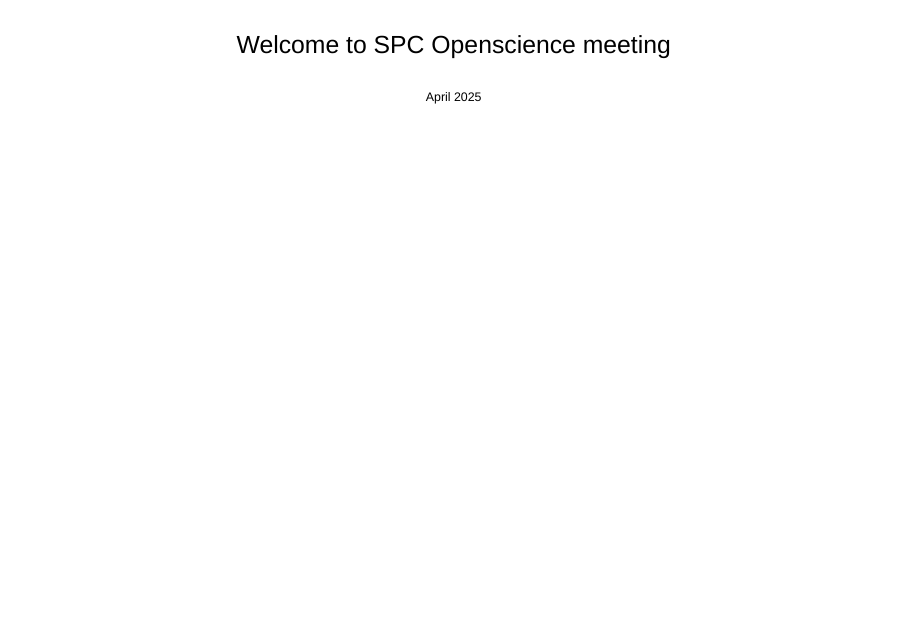
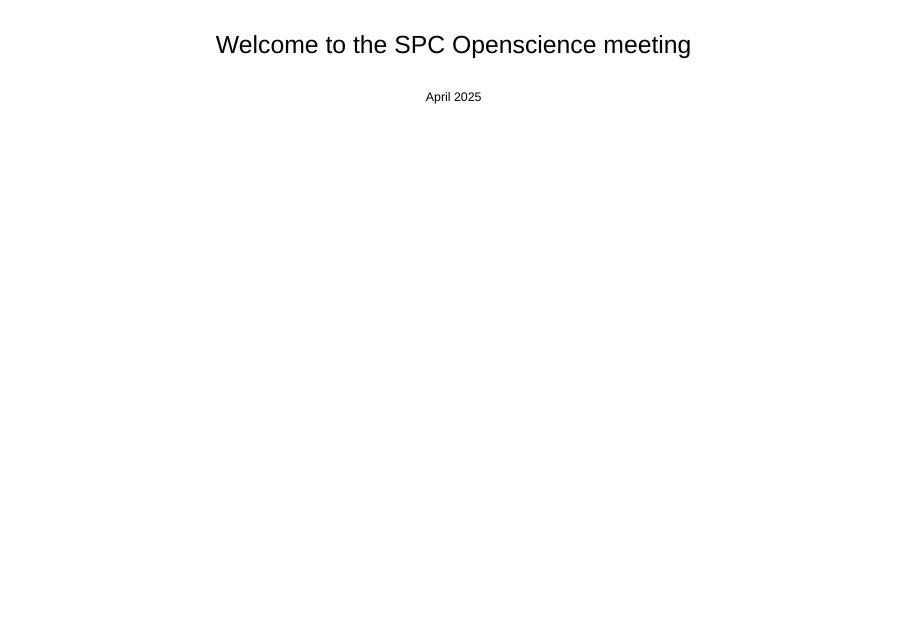
Before and after one commit to N-DucharmeBarth-NOAA/2025-spc-openscience, a Quarto document (assets/day-1-welcome.qmd): page 1 of 6. Rendered offline with R 4.5, knitr and Pandoc in place of Quarto, with nearby package versions; drawn as Slidy slides in place of the format the file asks for.

Commit message:
fix typo

```diff
--- a/assets/day-1-welcome.qmd
+++ b/assets/day-1-welcome.qmd
@@ -17,7 +17,7 @@ embed-resources: true
 ## {.center}
 ::: {.titlebox style="text-align:center; font-size: 1.25em;"}
 
-[Welcome to SPC Openscience meeting]{.blue-title}
+[Welcome to the SPC Openscience meeting]{.blue-title}
 
 [April 2025]{.blue style="font-size:0.5em;"}
 :::
```
